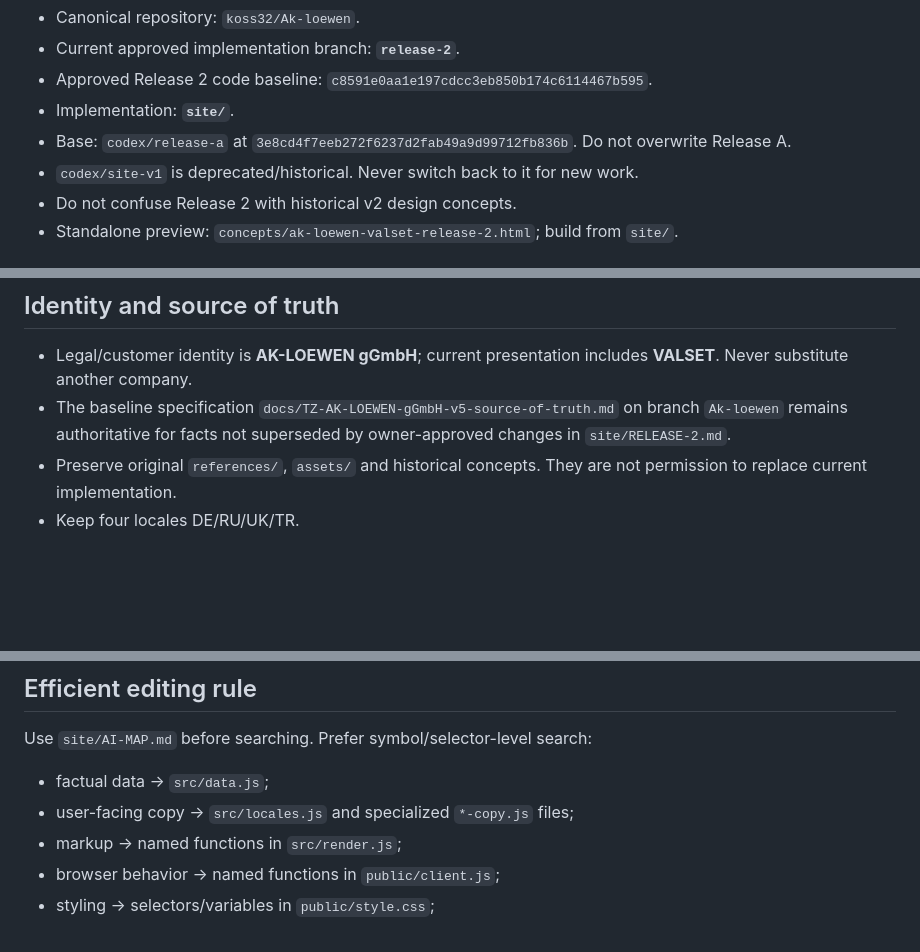
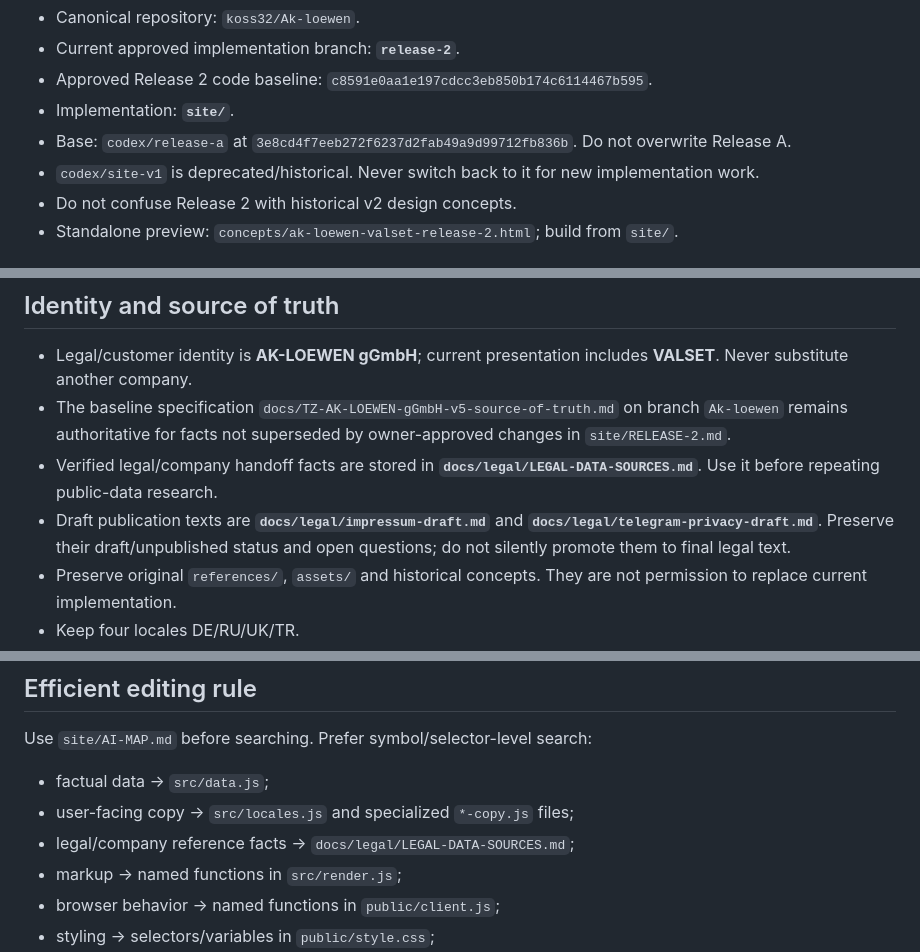
Before and after one commit to koss32/Ak-l-wen, a Markdown page: AGENTS.md, 3 parts joined by grey strips. Drawn GitHub-style; blank space fills up the shorter version.

Commit message:
Reference canonical legal handoff docs

```diff
--- a/AGENTS.md
+++ b/AGENTS.md
@@ -13,7 +13,7 @@ Then read **`site/AI-MAP.md`** for exact file/function ownership and **`site/REL
 - Approved Release 2 code baseline: `c8591e0aa1e197cdcc3eb850b174c6114467b595`.
 - Implementation: **`site/`**.
 - Base: `codex/release-a` at `3e8cd4f7eeb272f6237d2fab49a9d99712fb836b`. Do not overwrite Release A.
-- `codex/site-v1` is deprecated/historical. Never switch back to it for new work.
+- `codex/site-v1` is deprecated/historical. Never switch back to it for new implementation work.
 - Do not confuse Release 2 with historical v2 design concepts.
 - Standalone preview: `concepts/ak-loewen-valset-release-2.html`; build from `site/`.
 
@@ -37,6 +37,8 @@ Implementation routing: start with `site/src/render.js`, especially `DirectionEn
 
 - Legal/customer identity is **AK-LOEWEN gGmbH**; current presentation includes **VALSET**. Never substitute another company.
 - The baseline specification `docs/TZ-AK-LOEWEN-gGmbH-v5-source-of-truth.md` on branch `Ak-loewen` remains authoritative for facts not superseded by owner-approved changes in `site/RELEASE-2.md`.
+- Verified legal/company handoff facts are stored in **`docs/legal/LEGAL-DATA-SOURCES.md`**. Use it before repeating public-data research.
+- Draft publication texts are **`docs/legal/impressum-draft.md`** and **`docs/legal/telegram-privacy-draft.md`**. Preserve their draft/unpublished status and open questions; do not silently promote them to final legal text.
 - Preserve original `references/`, `assets/` and historical concepts. They are not permission to replace current implementation.
 - Keep four locales DE/RU/UK/TR.
 - Approved AK palette: `#E85A22`, `#C4501E`, `#FF7A3D`; VALSET stays navy/blue/yellow. Do not substitute `#FE4123`.
@@ -57,6 +59,7 @@ Use `site/AI-MAP.md` before searching. Prefer symbol/selector-level search:
 
 - factual data → `src/data.js`;
 - user-facing copy → `src/locales.js` and specialized `*-copy.js` files;
+- legal/company reference facts → `docs/legal/LEGAL-DATA-SOURCES.md`;
 - markup → named functions in `src/render.js`;
 - browser behavior → named functions in `public/client.js`;
 - styling → selectors/variables in `public/style.css`;
```
